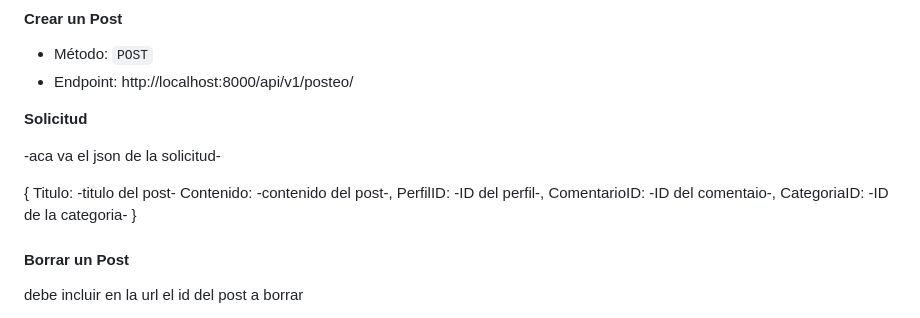
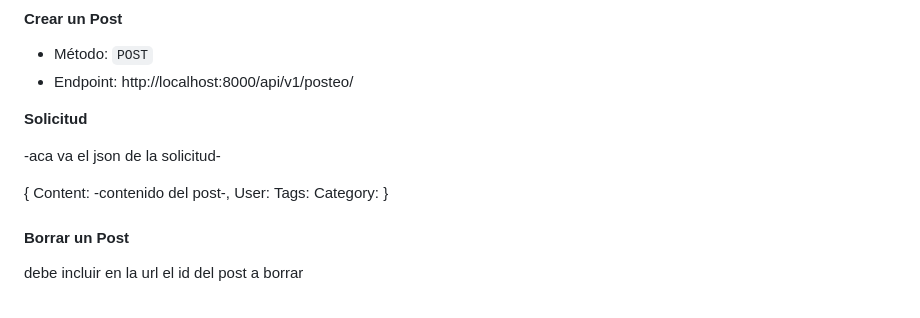
Before and after one commit to JoacoPeralta99/Social_blog, a Markdown page: README.md, the part around the change. Drawn GitHub-style.

```diff
--- a/README.md
+++ b/README.md
@@ -113,11 +113,10 @@ Debe especificar un id en la url para traer el usuario especifico
 -aca va el json de la solicitud-
 
 {
-  Titulo: -titulo del post-
-  Contenido: -contenido del post-,
-  PerfilID: -ID del perfil-,
-  ComentarioID: -ID del comentaio-,
-  CategoriaID: -ID de la categoria-
+  Content: -contenido del post-,
+  User:
+  Tags:
+  Category:
 }
 
 
```
